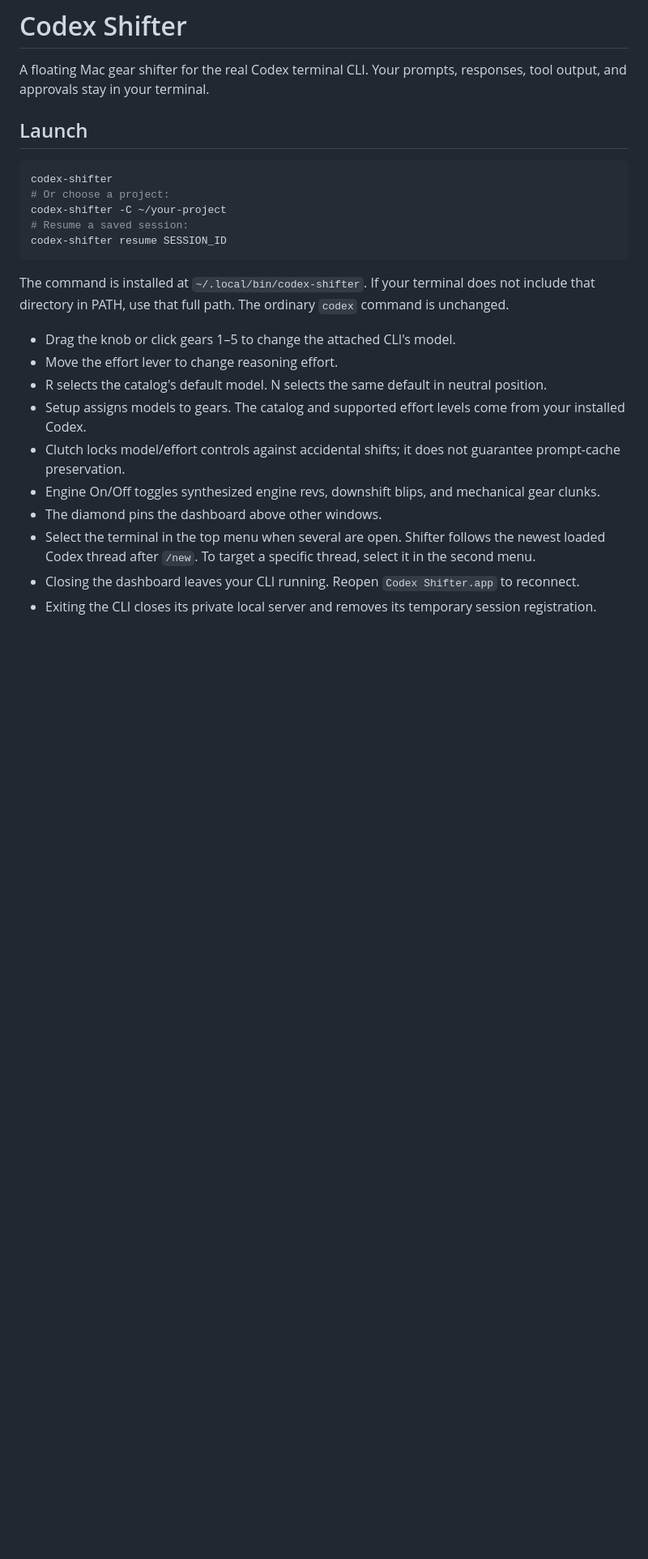
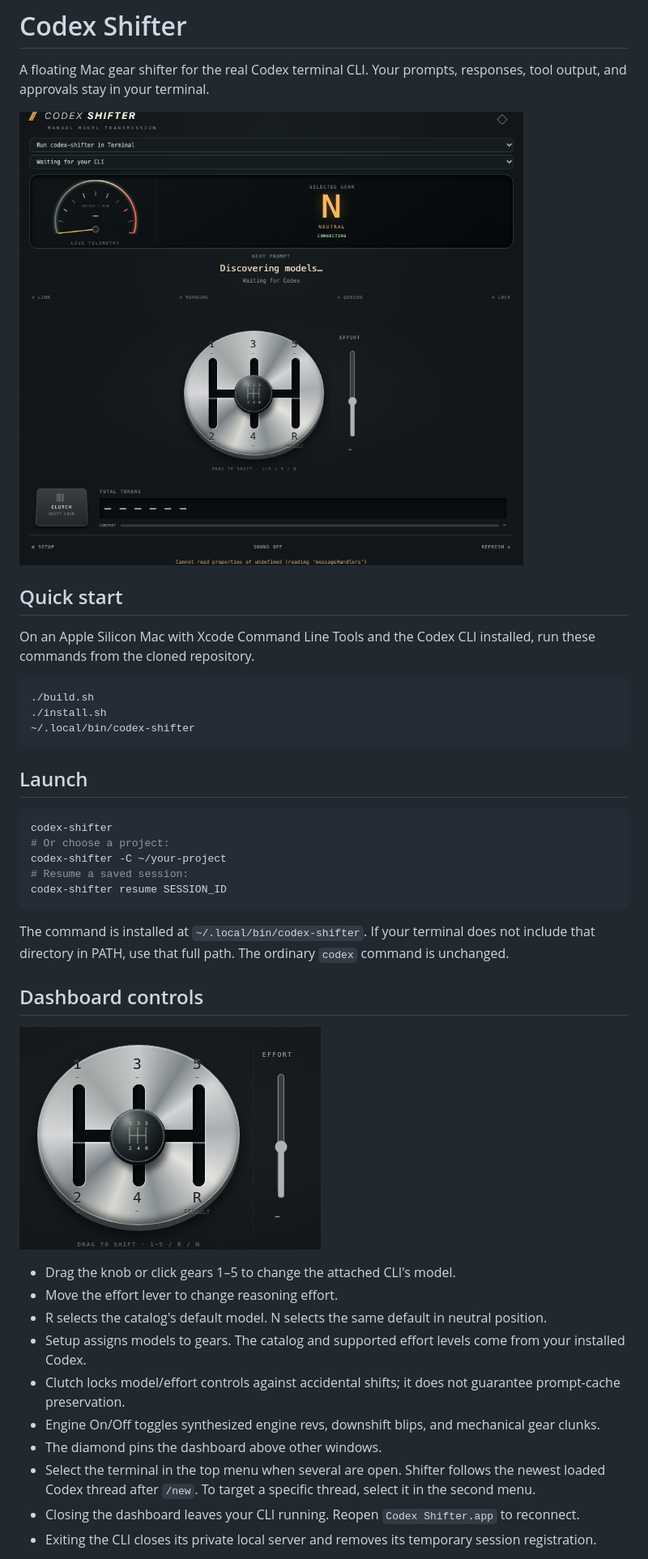
Before and after one commit to Dr-RishTheFish/CodexShifter, a Markdown page: README.md, the part around the change. Shown at 81% size. Rendered like a GitHub page; pictures changed too: docs/images/dashboard.png, docs/images/gear-selector.png (added); blank space fills up the shorter version.

Commit message:
Show dashboard controls and add a quick start

````diff
--- a/README.md
+++ b/README.md
@@ -1,6 +1,18 @@
 # Codex Shifter
 
 A floating Mac gear shifter for the real Codex terminal CLI. Your prompts, responses, tool output, and approvals stay in your terminal.
+
+![Codex Shifter dashboard waiting for a terminal session](docs/images/dashboard.png)
+
+## Quick start
+
+On an Apple Silicon Mac with Xcode Command Line Tools and the Codex CLI installed, run these commands from the cloned repository.
+
+```sh
+./build.sh
+./install.sh
+~/.local/bin/codex-shifter
+```
 
 ## Launch
 
@@ -13,6 +25,10 @@ codex-shifter resume SESSION_ID
 ```
 
 The command is installed at `~/.local/bin/codex-shifter`. If your terminal does not include that directory in PATH, use that full path. The ordinary `codex` command is unchanged.
+
+## Dashboard controls
+
+![Gear selector and effort lever](docs/images/gear-selector.png)
 
 - Drag the knob or click gears 1–5 to change the attached CLI's model.
 - Move the effort lever to change reasoning effort.
````
